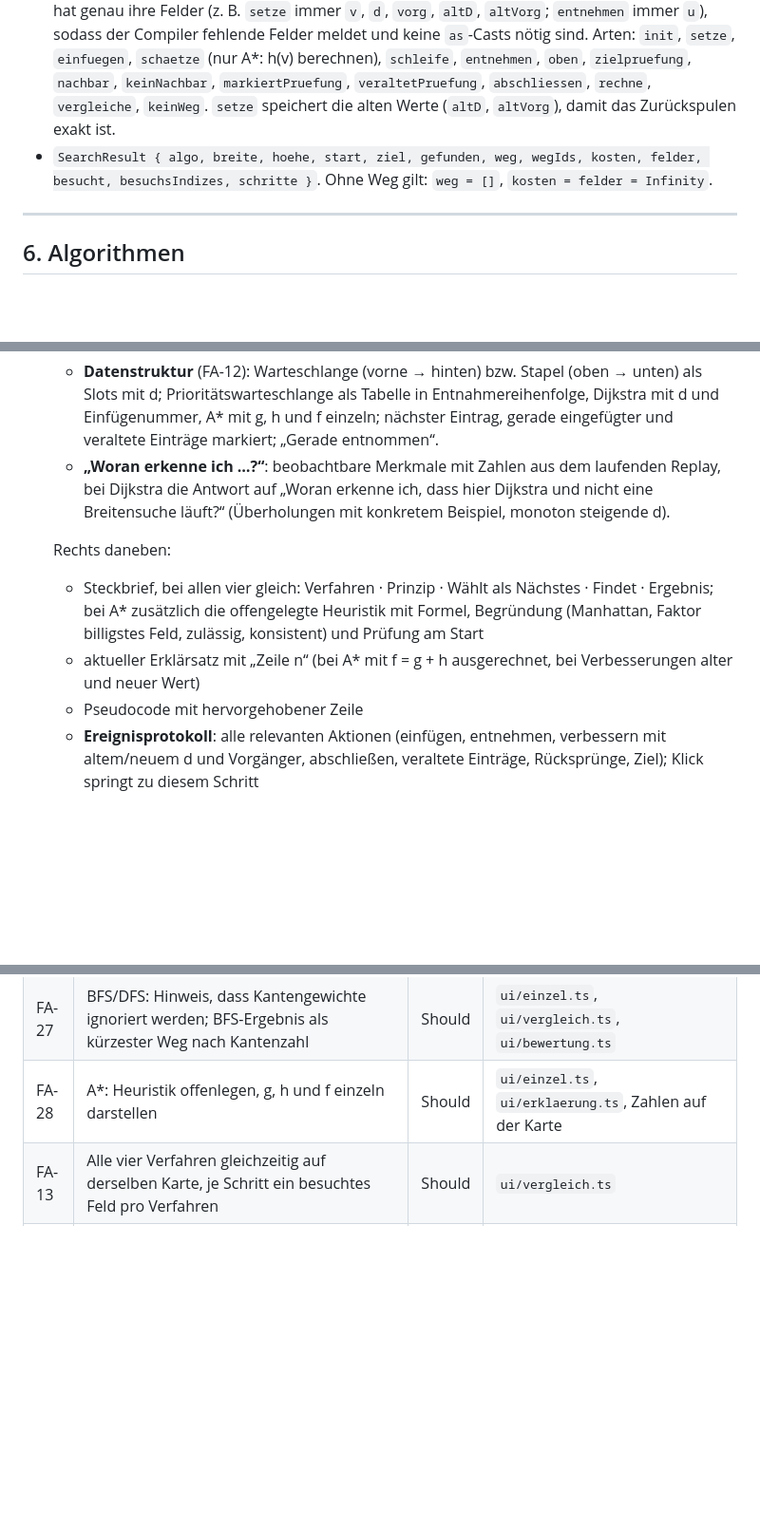
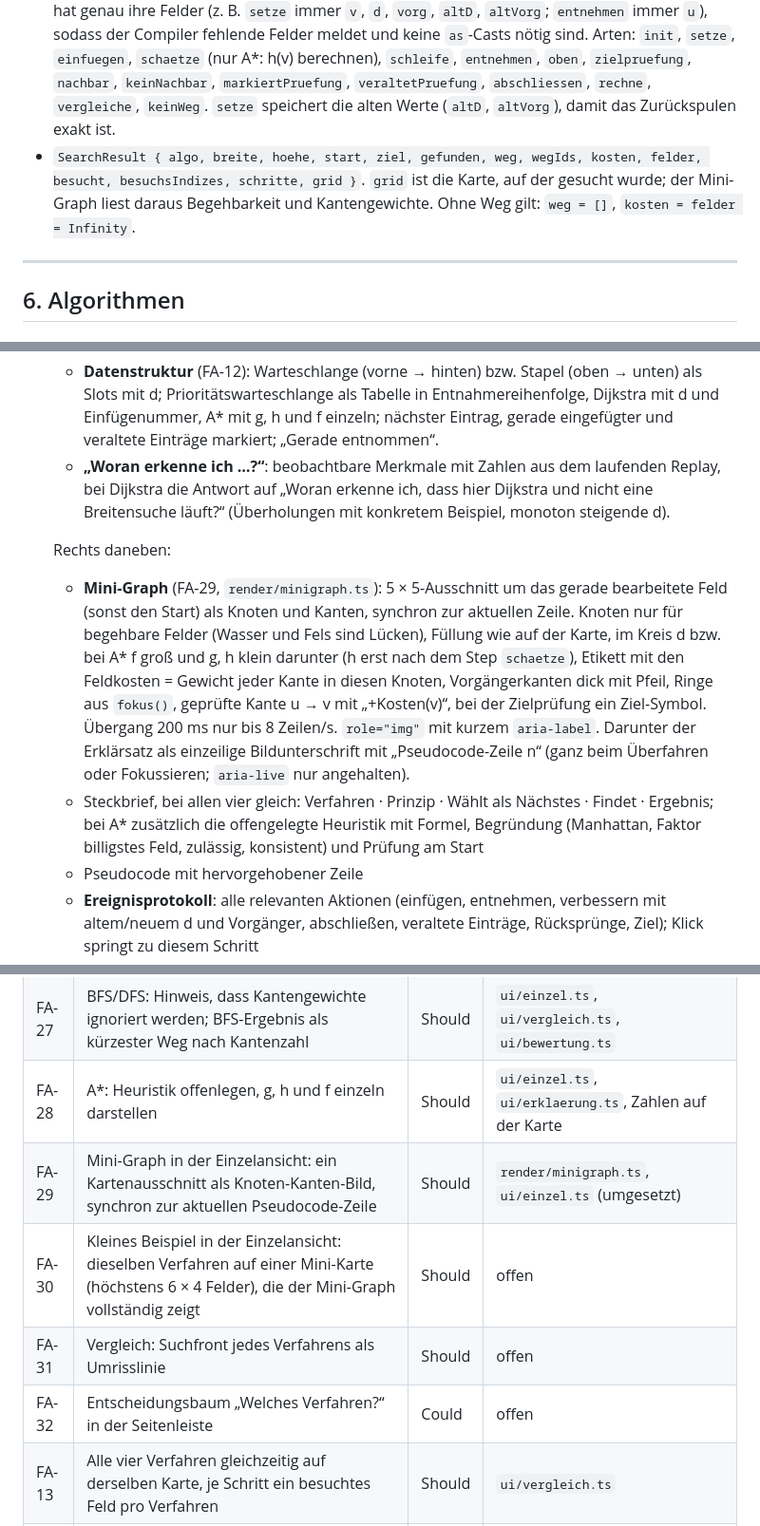
Before and after one commit to xeniannr-hub/graphrunner, a Markdown page: CLAUDE.md, 3 parts joined by grey strips. Shown at 95% size. Rendered like a GitHub page; blank space fills up the shorter version.

```diff
--- a/CLAUDE.md
+++ b/CLAUDE.md
@@ -125,7 +126,7 @@ Nur diese sieben. Jedes Gelände ist auf der Karte durch eigene Farbe **und** ei
 - `TerrainKey`, `Terrain { key, name, kosten }`
 - `Algo = "bfs" | "dfs" | "dijkstra" | "astar"`
 - `Step`: genau eine ausgeführte Pseudocode-Zeile, als **discriminated union** über `art`: Jede Art hat genau ihre Felder (z. B. `setze` immer `v`, `d`, `vorg`, `altD`, `altVorg`; `entnehmen` immer `u`), sodass der Compiler fehlende Felder meldet und keine `as`-Casts nötig sind. Arten: `init`, `setze`, `einfuegen`, `schaetze` (nur A*: h(v) berechnen), `schleife`, `entnehmen`, `oben`, `zielpruefung`, `nachbar`, `keinNachbar`, `markiertPruefung`, `veraltetPruefung`, `abschliessen`, `rechne`, `vergleiche`, `keinWeg`. `setze` speichert die alten Werte (`altD`, `altVorg`), damit das Zurückspulen exakt ist.
-- `SearchResult { algo, breite, hoehe, start, ziel, gefunden, weg, wegIds, kosten, felder, besucht, besuchsIndizes, schritte }`. Ohne Weg gilt: `weg = []`, `kosten = felder = Infinity`.
+- `SearchResult { algo, breite, hoehe, start, ziel, gefunden, weg, wegIds, kosten, felder, besucht, besuchsIndizes, schritte, grid }`. `grid` ist die Karte, auf der gesucht wurde; der Mini-Graph liest daraus Begehbarkeit und Kantengewichte. Ohne Weg gilt: `weg = []`, `kosten = felder = Infinity`.
 
 ---
 
@@ -212,8 +213,8 @@ Wichtig für alle Texte: Bei zulässiger, konsistenter Schätzung kann Dijkstra
   - **„Woran erkenne ich …?“**: beobachtbare Merkmale mit Zahlen aus dem laufenden Replay, bei Dijkstra die Antwort auf „Woran erkenne ich, dass hier Dijkstra und nicht eine Breitensuche läuft?“ (Überholungen mit konkretem Beispiel, monoton steigende d).
 
   Rechts daneben:
+  - **Mini-Graph** (FA-29, `render/minigraph.ts`): 5 × 5-Ausschnitt um das gerade bearbeitete Feld (sonst den Start) als Knoten und Kanten, synchron zur aktuellen Zeile. Knoten nur für begehbare Felder (Wasser und Fels sind Lücken), Füllung wie auf der Karte, im Kreis d bzw. bei A* f groß und g, h klein darunter (h erst nach dem Step `schaetze`), Etikett mit den Feldkosten = Gewicht jeder Kante in diesen Knoten, Vorgängerkanten dick mit Pfeil, Ringe aus `fokus()`, geprüfte Kante u → v mit „+Kosten(v)“, bei der Zielprüfung ein Ziel-Symbol. Übergang 200 ms nur bis 8 Zeilen/s. `role="img"` mit kurzem `aria-label`. Darunter der Erklärsatz als einzeilige Bildunterschrift mit „Pseudocode-Zeile n“ (ganz beim Überfahren oder Fokussieren; `aria-live` nur angehalten).
   - Steckbrief, bei allen vier gleich: Verfahren · Prinzip · Wählt als Nächstes · Findet · Ergebnis; bei A* zusätzlich die offengelegte Heuristik mit Formel, Begründung (Manhattan, Faktor billigstes Feld, zulässig, konsistent) und Prüfung am Start
-  - aktueller Erklärsatz mit „Zeile n“ (bei A* mit f = g + h ausgerechnet, bei Verbesserungen alter und neuer Wert)
   - Pseudocode mit hervorgehobener Zeile
   - **Ereignisprotokoll**: alle relevanten Aktionen (einfügen, entnehmen, verbessern mit altem/neuem d und Vorgänger, abschließen, veraltete Einträge, Rücksprünge, Ziel); Klick springt zu diesem Schritt
   - Besuchsreihenfolge
@@ -248,6 +252,10 @@ IDs wie im Bericht (Anhang C). **Must** = ohne sie ist das Ergebnis unbrauchbar,
 | FA-26 | Erkennungsmerkmale je Verfahren mit Belegen aus dem Lauf („Woran erkenne ich Dijkstra statt BFS?“) | Should | `ui/erklaerung.ts` (`merkmal`) |
 | FA-27 | BFS/DFS: Hinweis, dass Kantengewichte ignoriert werden; BFS-Ergebnis als kürzester Weg nach Kantenzahl | Should | `ui/einzel.ts`, `ui/vergleich.ts`, `ui/bewertung.ts` |
 | FA-28 | A*: Heuristik offenlegen, g, h und f einzeln darstellen | Should | `ui/einzel.ts`, `ui/erklaerung.ts`, Zahlen auf der Karte |
+| FA-29 | Mini-Graph in der Einzelansicht: ein Kartenausschnitt als Knoten-Kanten-Bild, synchron zur aktuellen Pseudocode-Zeile | Should | `render/minigraph.ts`, `ui/einzel.ts` (umgesetzt) |
+| FA-30 | Kleines Beispiel in der Einzelansicht: dieselben Verfahren auf einer Mini-Karte (höchstens 6 × 4 Felder), die der Mini-Graph vollständig zeigt | Should | offen |
+| FA-31 | Vergleich: Suchfront jedes Verfahrens als Umrisslinie | Should | offen |
+| FA-32 | Entscheidungsbaum „Welches Verfahren?“ in der Seitenleiste | Could | offen |
 | FA-13 | Alle vier Verfahren gleichzeitig auf derselben Karte, je Schritt ein besuchtes Feld pro Verfahren | Should | `ui/vergleich.ts` |
 | FA-14 | Statistik je Verfahren gegenüberstellen: besuchte Felder (Suchaufwand), Rechenschritte, Weglänge, Wegkosten; Fazit in Sätzen, beste Wahl je Welt | Should | Ergebnis-Tabelle, `ui/bewertung.ts` |
 | FA-16 | Karte mit Geländekosten als gewichteter Graph; Start, Ziel und Gelände veränderbar | Must | `world/`, `algorithms/raster.ts` |
```
Also changed, not shown: other parts of CLAUDE.md (+7 -2 lines), README.md (+5 -1 lines), docs/einzelansicht.png (added), docs/screenshot.png, 8 other files.
